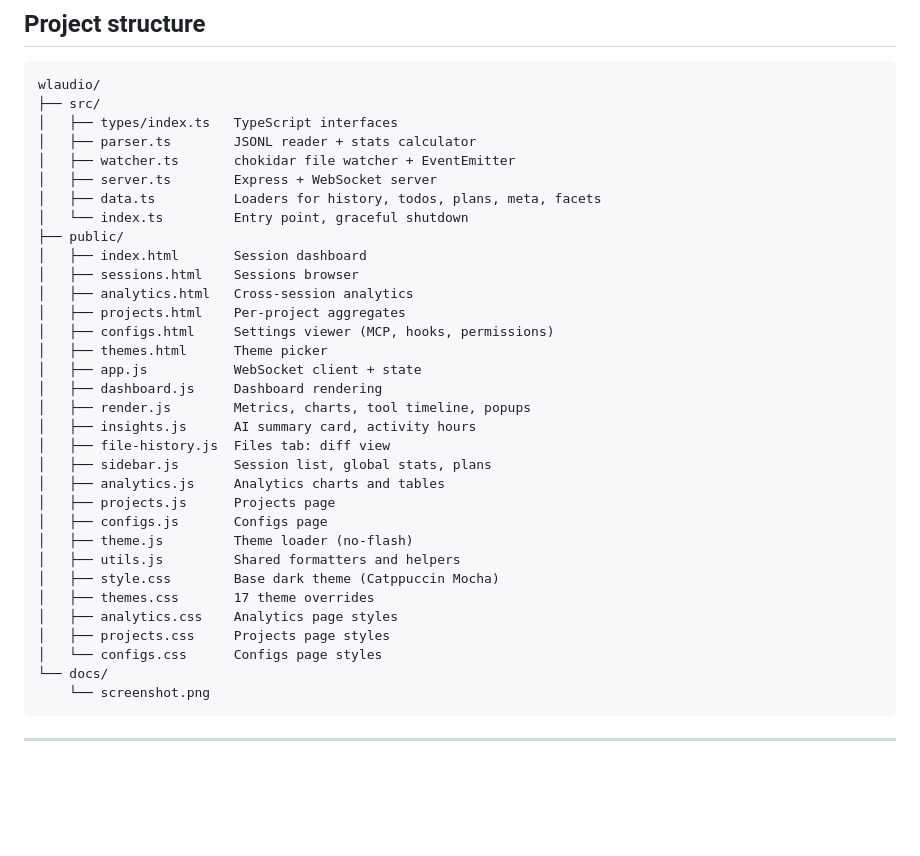
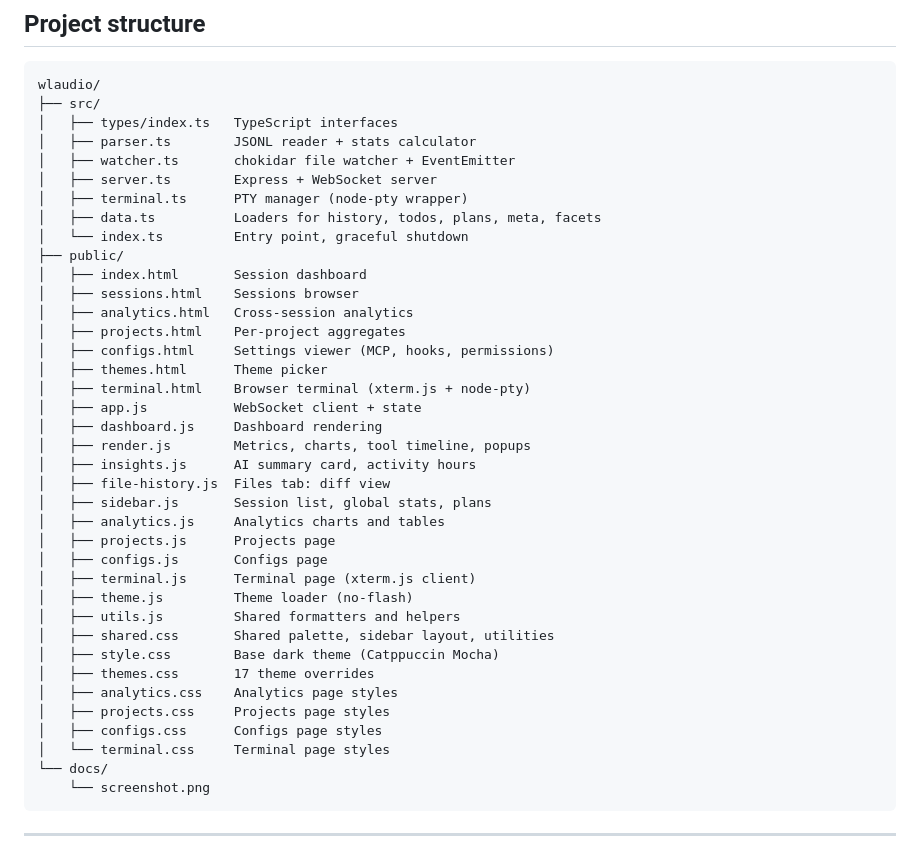
Before and after one commit to alvagante/wlaudio, a Markdown page: README.md, the part around one of its changes. Drawn GitHub-style; blank space fills up the shorter version.

````diff
--- a/README.md
+++ b/README.md
@@ -115,6 +134,7 @@ wlaudio/
 │   ├── parser.ts        JSONL reader + stats calculator
 │   ├── watcher.ts       chokidar file watcher + EventEmitter
 │   ├── server.ts        Express + WebSocket server
+│   ├── terminal.ts      PTY manager (node-pty wrapper)
 │   ├── data.ts          Loaders for history, todos, plans, meta, facets
 │   └── index.ts         Entry point, graceful shutdown
 ├── public/
@@ -124,6 +144,7 @@ wlaudio/
 │   ├── projects.html    Per-project aggregates
 │   ├── configs.html     Settings viewer (MCP, hooks, permissions)
 │   ├── themes.html      Theme picker
+│   ├── terminal.html    Browser terminal (xterm.js + node-pty)
 │   ├── app.js           WebSocket client + state
 │   ├── dashboard.js     Dashboard rendering
 │   ├── render.js        Metrics, charts, tool timeline, popups
@@ -133,13 +154,16 @@ wlaudio/
 │   ├── analytics.js     Analytics charts and tables
 │   ├── projects.js      Projects page
 │   ├── configs.js       Configs page
+│   ├── terminal.js      Terminal page (xterm.js client)
 │   ├── theme.js         Theme loader (no-flash)
 │   ├── utils.js         Shared formatters and helpers
+│   ├── shared.css       Shared palette, sidebar layout, utilities
 │   ├── style.css        Base dark theme (Catppuccin Mocha)
 │   ├── themes.css       17 theme overrides
 │   ├── analytics.css    Analytics page styles
 │   ├── projects.css     Projects page styles
-│   └── configs.css      Configs page styles
+│   ├── configs.css      Configs page styles
+│   └── terminal.css     Terminal page styles
 └── docs/
     └── screenshot.png
 ```
````
Also changed, not shown: other parts of README.md (+21 -2 lines), CHANGELOG.md (+41 -0 lines).
